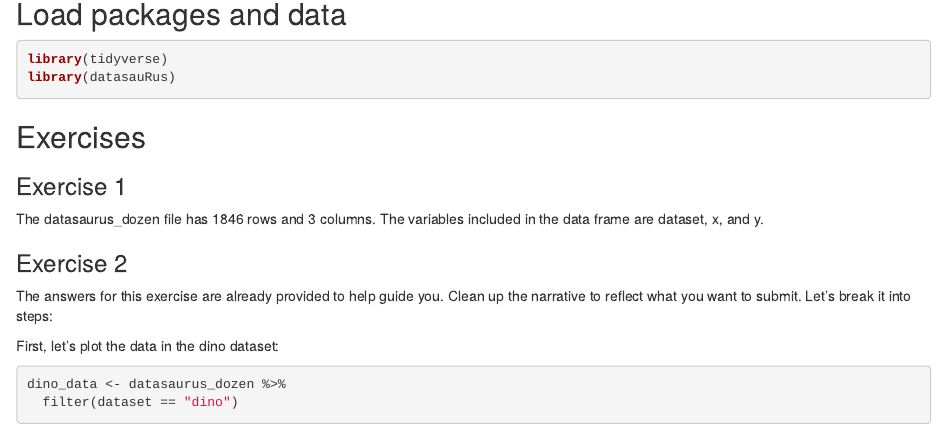
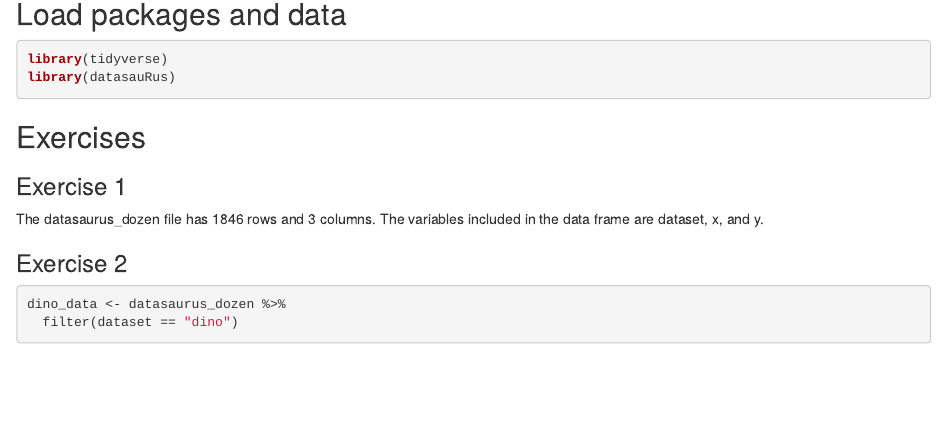
Before and after one commit to anahattvirkk/lab01, an R Markdown document (lab-01-hello-r.Rmd): the page in a window 1100 px wide, from 140 px down. Rendered offline with R 4.5, knitr and Pandoc, with nearby package versions; some code elsewhere in the file could not run offline.

Commit message:
cleaning up

````diff
--- a/lab-01-hello-r.Rmd
+++ b/lab-01-hello-r.Rmd
@@ -22,10 +22,6 @@ library(datasauRus)
 The datasaurus_dozen file has 1846 rows and 3 columns. The variables included in the data frame are dataset, x, and y.
 
 ### Exercise 2
-
-The answers for this exercise are already provided to help guide you. Clean up the narrative to reflect what you want to submit. Let’s break it into steps:
-
-First, let's plot the data in the dino dataset:
 
 ```{r plot-dino, fig.height=3, fig.width=6}
 dino_data <- datasaurus_dozen %>%
````
